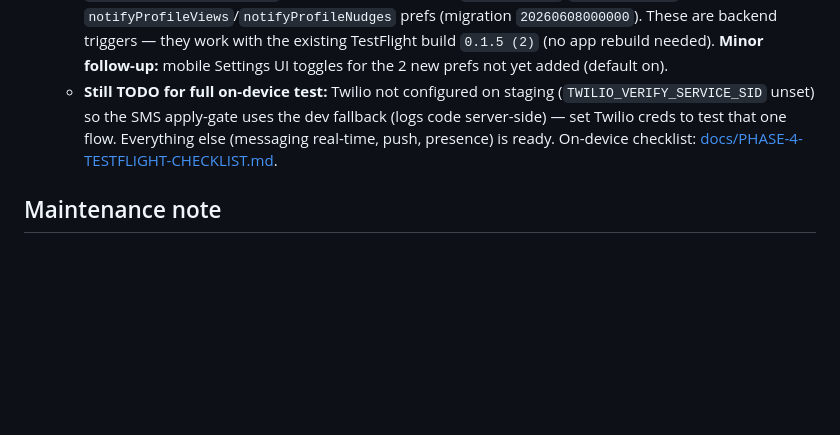
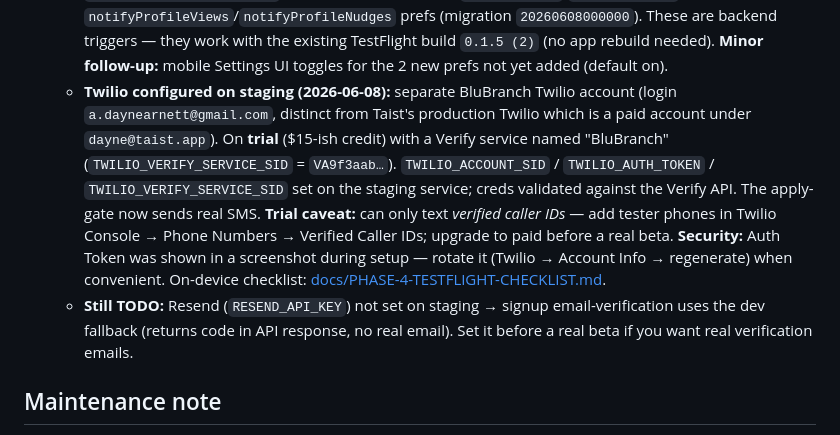
Before and after one commit to daynearnett/blubranch-mono, a Markdown page: CLAUDE.md, the part around the change. Rendered like a GitHub page; blank space fills up the shorter version.

Commit message:
docs(claude): Twilio configured on staging (BluBranch trial account)
Co-Authored-By: Claude Opus 4.8 <noreply@anthropic.com>

```diff
--- a/CLAUDE.md
+++ b/CLAUDE.md
@@ -36,7 +36,8 @@ BluBranch is a two-sided professional networking and job marketplace platform bu
   - **Four real bugs caught only in a real deploy (all fixed, on main):** `socket.ts` Redis-adapter crash on Redis outage (now falls back to in-memory); `server.ts` registered `onClose` hook AFTER `listen()` → `FST_ERR_INSTANCE_ALREADY_LISTENING` crash-loop (moved before listen); Railway `watchPatterns` build-skip; `eas.json` preview missing `autoIncrement` → duplicate `CFBundleVersion` TestFlight rejection.
   - **iOS build credential note:** the FIRST build needed ONE interactive `eas build` (Apple login/2FA) to **enable Push Notifications capability on the App ID** + regenerate the provisioning profile (the non-interactive build errored on the missing `aps-environment` entitlement). Apple's APNs-key limit was hit so we **reused** an existing key rather than generating new. After that one-time setup, builds + submits run **headlessly** via `EXPO_TOKEN` (`~/.config/blubranch/expo-token`, account `daynearnett`) + cached creds + the EAS-managed ASC submit key.
   - **Phase 4 roadmap notification gaps closed + deployed (2026-06-08, main `05684d6`):** the 3 deferred roadmap items are now built, verified (11/11 gap checks), and live on staging — (1) **job-match notifications** (BullMQ scan every 30 min: new open job → workers matching trade + city/state, open-to-work, opted-in, not-already-notified; works without PostGIS); (2) **profile-view notifications** (throttled 1/viewer/24h from the public profile routes); (3) **weekly profile-nudge** (workers with `profileCompleteness < 70`, 7-day cooldown). Added `profile_view`/`profile_nudge` notification types + `notifyProfileViews`/`notifyProfileNudges` prefs (migration `20260608000000`). These are backend triggers — they work with the existing TestFlight build `0.1.5 (2)` (no app rebuild needed). **Minor follow-up:** mobile Settings UI toggles for the 2 new prefs not yet added (default on).
-  - **Still TODO for full on-device test:** Twilio not configured on staging (`TWILIO_VERIFY_SERVICE_SID` unset) so the SMS apply-gate uses the dev fallback (logs code server-side) — set Twilio creds to test that one flow. Everything else (messaging real-time, push, presence) is ready. On-device checklist: [docs/PHASE-4-TESTFLIGHT-CHECKLIST.md](./docs/PHASE-4-TESTFLIGHT-CHECKLIST.md).
+  - **Twilio configured on staging (2026-06-08):** separate BluBranch Twilio account (login `a.daynearnett@gmail.com`, distinct from Taist's production Twilio which is a paid account under `dayne@taist.app`). On **trial** ($15-ish credit) with a Verify service named "BluBranch" (`TWILIO_VERIFY_SERVICE_SID` = `VA9f3aab…`). `TWILIO_ACCOUNT_SID` / `TWILIO_AUTH_TOKEN` / `TWILIO_VERIFY_SERVICE_SID` set on the staging service; creds validated against the Verify API. The apply-gate now sends real SMS. **Trial caveat:** can only text *verified caller IDs* — add tester phones in Twilio Console → Phone Numbers → Verified Caller IDs; upgrade to paid before a real beta. **Security:** Auth Token was shown in a screenshot during setup — rotate it (Twilio → Account Info → regenerate) when convenient. On-device checklist: [docs/PHASE-4-TESTFLIGHT-CHECKLIST.md](./docs/PHASE-4-TESTFLIGHT-CHECKLIST.md).
+  - **Still TODO:** Resend (`RESEND_API_KEY`) not set on staging → signup email-verification uses the dev fallback (returns code in API response, no real email). Set it before a real beta if you want real verification emails.
 
 ## Maintenance note
 
```
